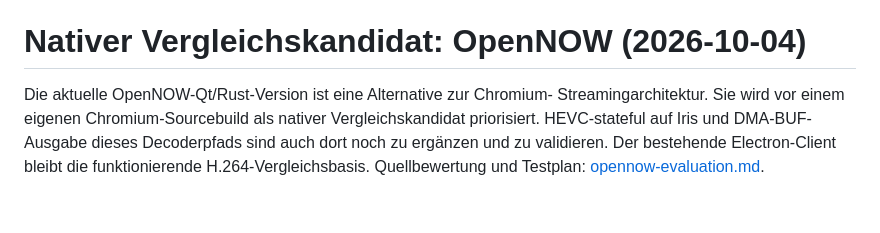
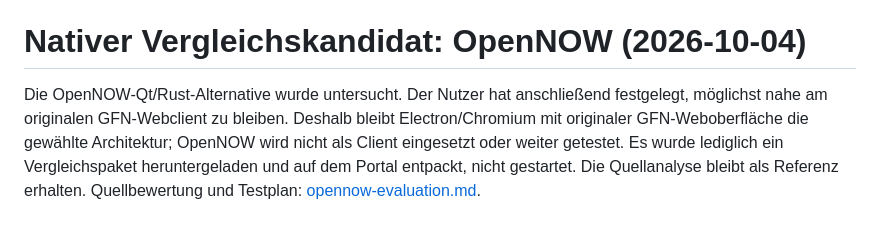
Before and after one commit to bubi/gfn-armada, a Markdown page: docs/architecture.md, the part around the change. Drawn GitHub-style.

```diff
--- a/docs/architecture.md
+++ b/docs/architecture.md
@@ -114,9 +114,10 @@ suchen und die Zuordnung neu erfassen. Dieser manuelle Rückweg ist verfügbar;
 eine automatische DOM-Suche ist noch nicht implementiert.
 # Nativer Vergleichskandidat: OpenNOW (2026-10-04)
 
-Die aktuelle OpenNOW-Qt/Rust-Version ist eine Alternative zur Chromium-
-Streamingarchitektur. Sie wird vor einem eigenen Chromium-Sourcebuild als
-nativer Vergleichskandidat priorisiert. HEVC-stateful auf Iris und DMA-BUF-
-Ausgabe dieses Decoderpfads sind auch dort noch zu ergänzen und zu validieren.
-Der bestehende Electron-Client bleibt die funktionierende H.264-Vergleichsbasis.
+Die OpenNOW-Qt/Rust-Alternative wurde untersucht. Der Nutzer hat anschließend
+festgelegt, möglichst nahe am originalen GFN-Webclient zu bleiben. Deshalb
+bleibt Electron/Chromium mit originaler GFN-Weboberfläche die gewählte
+Architektur; OpenNOW wird nicht als Client eingesetzt oder weiter getestet.
+Es wurde lediglich ein Vergleichspaket heruntergeladen und auf dem Portal
+entpackt, nicht gestartet. Die Quellanalyse bleibt als Referenz erhalten.
 Quellbewertung und Testplan: [opennow-evaluation.md](opennow-evaluation.md).
```
Also changed, not shown: docs/opennow-evaluation.md (+6 -0 lines).
